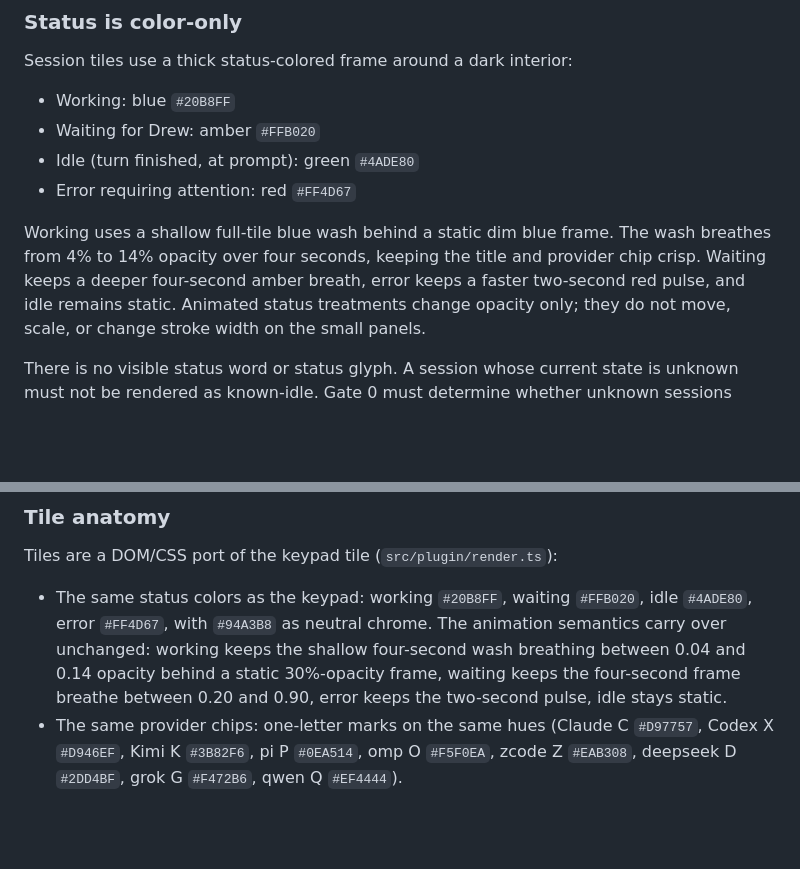
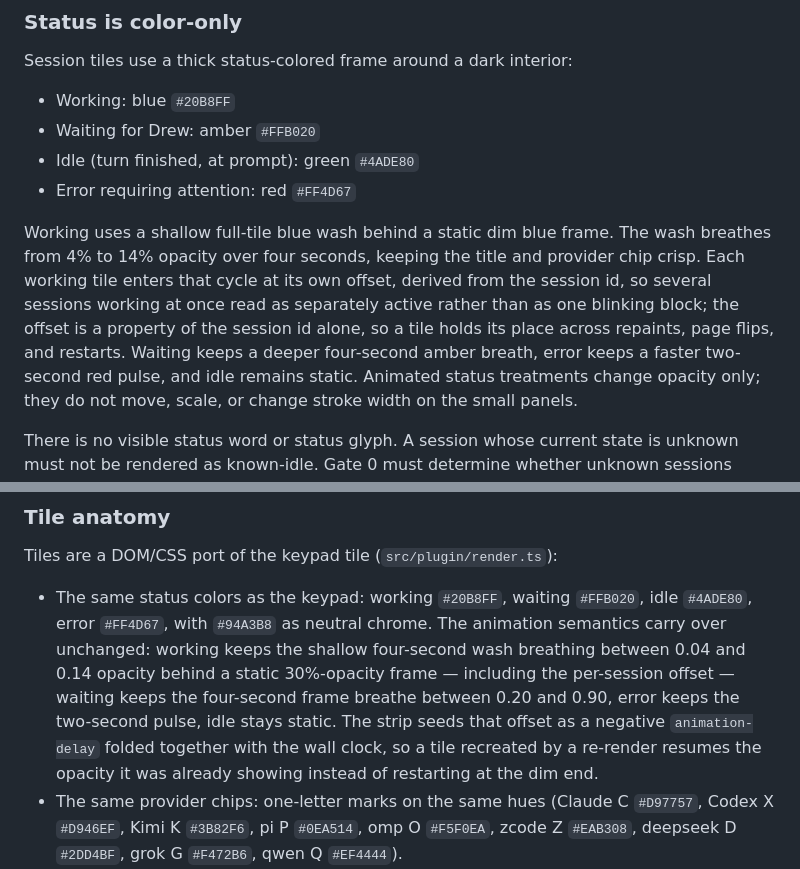
Before and after one commit to arittr/dealerboard, a Markdown page: docs/design.md, 2 parts joined by grey strips. GitHub-like rendering; blank space fills up the shorter version.

Commit message:
docs: per-session working wash stagger
Co-Authored-By: Claude Opus 5 <noreply@anthropic.com>

```diff
--- a/docs/design.md
+++ b/docs/design.md
@@ -51,8 +51,12 @@ Session tiles use a thick status-colored frame around a dark interior:
 
 Working uses a shallow full-tile blue wash behind a static dim blue frame. The
 wash breathes from 4% to 14% opacity over four seconds, keeping the title and
-provider chip crisp. Waiting keeps a deeper four-second amber breath, error
-keeps a faster two-second red pulse, and idle remains static. Animated status
+provider chip crisp. Each working tile enters that cycle at its own offset,
+derived from the session id, so several sessions working at once read as
+separately active rather than as one blinking block; the offset is a property
+of the session id alone, so a tile holds its place across repaints, page flips,
+and restarts. Waiting keeps a deeper four-second amber breath, error keeps a
+faster two-second red pulse, and idle remains static. Animated status
 treatments change opacity only; they do not move, scale, or change stroke width
 on the small panels.
 
@@ -318,8 +322,12 @@ Tiles are a DOM/CSS port of the keypad tile (`src/plugin/render.ts`):
   `#FFB020`, idle `#4ADE80`, error `#FF4D67`, with `#94A3B8` as neutral
   chrome. The animation semantics carry over unchanged: working keeps the
   shallow four-second wash breathing between 0.04 and 0.14 opacity behind a
-  static 30%-opacity frame, waiting keeps the four-second frame breathe
-  between 0.20 and 0.90, error keeps the two-second pulse, idle stays static.
+  static 30%-opacity frame — including the per-session offset — waiting keeps
+  the four-second frame breathe between 0.20 and 0.90, error keeps the
+  two-second pulse, idle stays static. The strip seeds that offset as a
+  negative `animation-delay` folded together with the wall clock, so a tile
+  recreated by a re-render resumes the opacity it was already showing instead
+  of restarting at the dim end.
 - The same provider chips: one-letter marks on the same hues (Claude C
   `#D97757`, Codex X `#D946EF`, Kimi K `#3B82F6`, pi P `#0EA514`, omp O
   `#F5F0EA`, zcode Z `#EAB308`, deepseek D `#2DD4BF`, grok G `#F472B6`,
```
